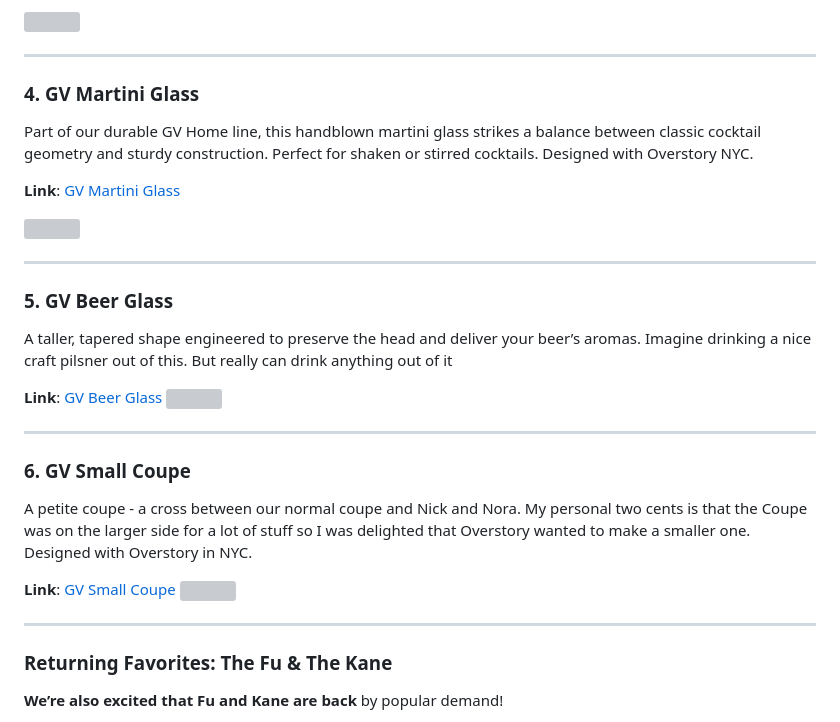
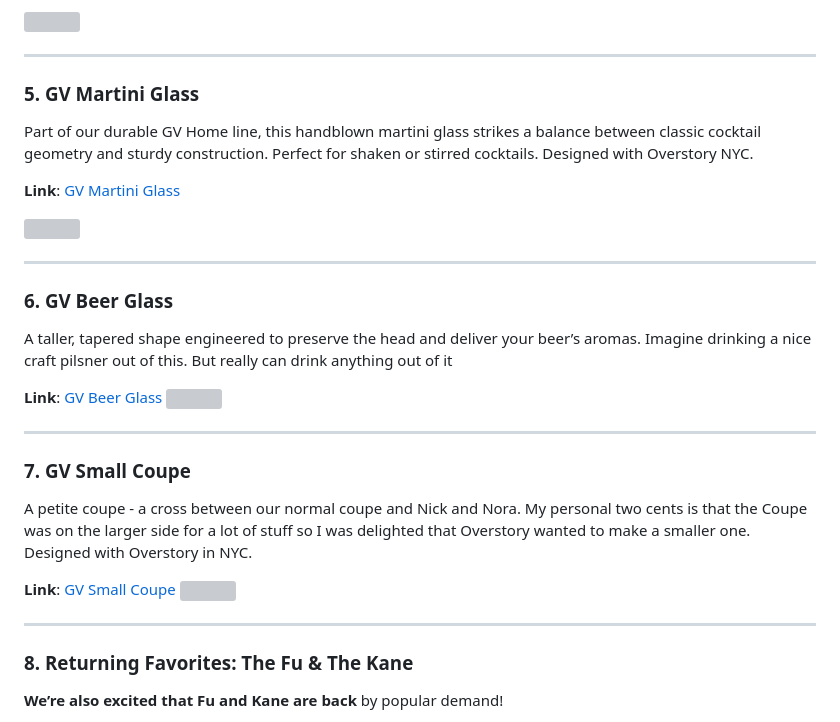
Before and after one commit to davidkong0987/about-somm, a Markdown page: bd16.md, the part around the change. Rendered like a GitHub page; grey boxes are pictures that could not be loaded.

```diff
--- a/bd16.md
+++ b/bd16.md
@@ -106,7 +106,7 @@ We accidentally misprinted the Glasvin logo for Kato. Now we are selling them wi
 
 ---
 
-### 4. GV Martini Glass
+### 5. GV Martini Glass
 
 Part of our durable GV Home line, this handblown martini glass strikes a balance between classic cocktail geometry and sturdy construction. Perfect for shaken or stirred cocktails. Designed with Overstory NYC.
 
@@ -116,7 +116,7 @@ Part of our durable GV Home line, this handblown martini glass strikes a balance
 
 ---
 
-### 5. GV Beer Glass
+### 6. GV Beer Glass
 
 A taller, tapered shape engineered to preserve the head and deliver your beer’s aromas. Imagine drinking a nice craft pilsner out of this. But really can drink anything out of it
 
@@ -125,7 +125,7 @@ A taller, tapered shape engineered to preserve the head and deliver your beer’
 
 ---
 
-### 6. GV Small Coupe
+### 7. GV Small Coupe
 
 A petite coupe - a cross between our normal coupe and Nick and Nora. My personal two cents is that the Coupe was on the larger side for a lot of stuff so I was delighted that Overstory wanted to make a smaller one. Designed with Overstory in NYC.
 
@@ -134,7 +134,7 @@ A petite coupe - a cross between our normal coupe and Nick and Nora. My personal
 
 ---
 
-### Returning Favorites: The Fu & The Kane
+### 8. Returning Favorites: The Fu & The Kane
 
 **We’re also excited that Fu and Kane are back** by popular demand!
 
```
